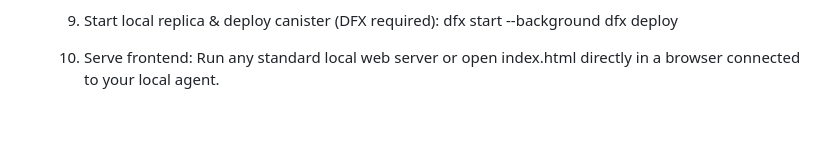
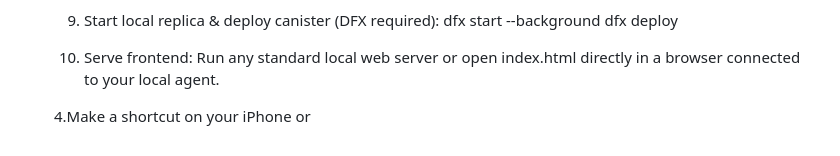
Before and after one commit to iTechBod/ICfirewall, a Markdown page: README.md, the part around the change. Rendered like a GitHub page; blank space fills up the shorter version.

```diff
--- a/README.md
+++ b/README.md
@@ -53,3 +53,6 @@ dfx deploy
 
 	3.	Serve frontend:
 Run any standard local web server or open index.html directly in a browser connected to your local agent.
+
+
+    4.Make a shortcut on your iPhone or
```
